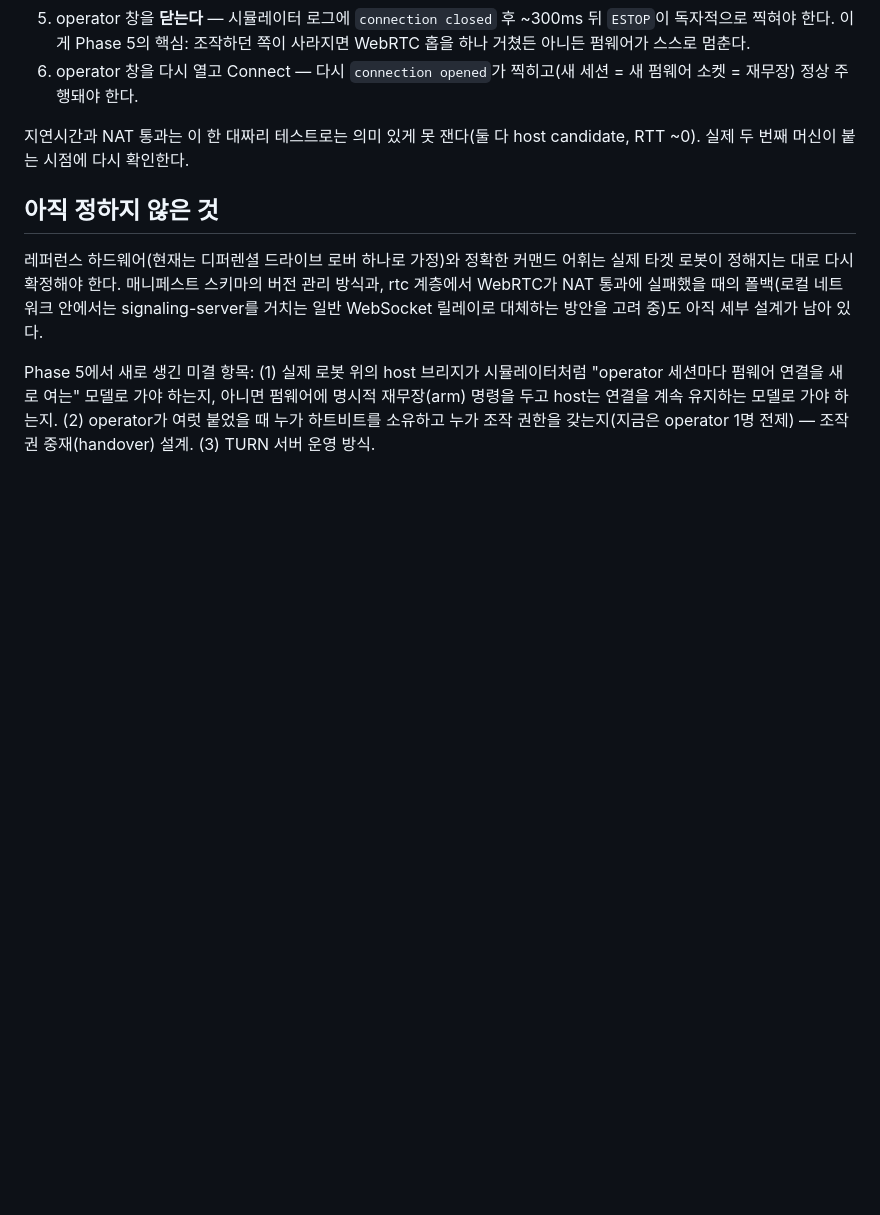
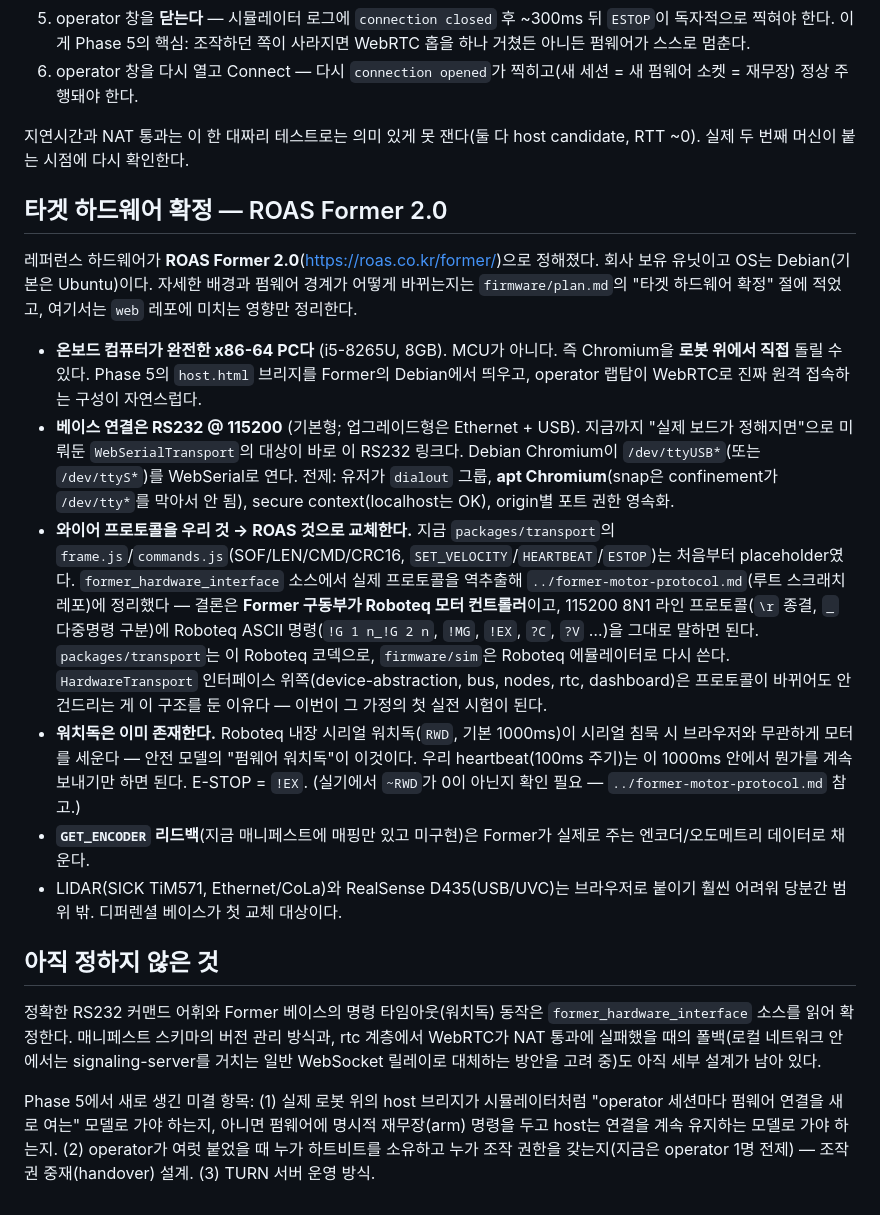
Before and after one commit to dcrobot-keen/robot-os-chromium, a Markdown page: plan.md, the part around the change. Drawn GitHub-style; blank space fills up the shorter version.

Commit message:
plan.md: target robot fixed as ROAS Former 2.0
Records what the Former means for the web side: onboard x86-64 PC can run
Chromium directly; WebSerialTransport now targets the Roboteq controller
on RS232 @ 115200; frame.js/commands.js get replaced by a Roboteq codec;
the safety-model watchdog is the Roboteq built-in RWD, not something we
build. Full protocol in ../former-motor-protocol.md.

Co-Authored-By: Claude Sonnet 5 <noreply@anthropic.com>
Claude-Session: https://claude.ai/code/session_0136Pq2EUnWYr4pQPtBuJwwS

```diff
--- a/plan.md
+++ b/plan.md
@@ -269,8 +269,45 @@ operator의 데이터채널이 열릴 때마다 펌웨어로 **새 WebSocket**
 지연시간과 NAT 통과는 이 한 대짜리 테스트로는 의미 있게 못 잰다(둘 다 host
 candidate, RTT ~0). 실제 두 번째 머신이 붙는 시점에 다시 확인한다.
 
+## 타겟 하드웨어 확정 — ROAS Former 2.0
+
+레퍼런스 하드웨어가 **ROAS Former 2.0**(https://roas.co.kr/former/)으로 정해졌다.
+회사 보유 유닛이고 OS는 Debian(기본은 Ubuntu)이다. 자세한 배경과 펌웨어 경계가
+어떻게 바뀌는지는 `firmware/plan.md`의 "타겟 하드웨어 확정" 절에 적었고, 여기서는
+`web` 레포에 미치는 영향만 정리한다.
+
+- **온보드 컴퓨터가 완전한 x86-64 PC다** (i5-8265U, 8GB). MCU가 아니다. 즉
+  Chromium을 **로봇 위에서 직접** 돌릴 수 있다. Phase 5의 `host.html` 브리지를
+  Former의 Debian에서 띄우고, operator 랩탑이 WebRTC로 진짜 원격 접속하는 구성이
+  자연스럽다.
+- **베이스 연결은 RS232 @ 115200** (기본형; 업그레이드형은 Ethernet + USB). 지금까지
+  "실제 보드가 정해지면"으로 미뤄둔 `WebSerialTransport`의 대상이 바로 이 RS232
+  링크다. Debian Chromium이 `/dev/ttyUSB*`(또는 `/dev/ttyS*`)를 WebSerial로 연다.
+  전제: 유저가 `dialout` 그룹, **apt Chromium**(snap은 confinement가 `/dev/tty*`를
+  막아서 안 됨), secure context(localhost는 OK), origin별 포트 권한 영속화.
+- **와이어 프로토콜을 우리 것 → ROAS 것으로 교체한다.** 지금 `packages/transport`의
+  `frame.js`/`commands.js`(SOF/LEN/CMD/CRC16, `SET_VELOCITY`/`HEARTBEAT`/`ESTOP`)는
+  처음부터 placeholder였다. `former_hardware_interface` 소스에서 실제 프로토콜을
+  역추출해 `../former-motor-protocol.md`(루트 스크래치 레포)에 정리했다 — 결론은
+  **Former 구동부가 Roboteq 모터 컨트롤러**이고, 115200 8N1 라인 프로토콜(`\r` 종결,
+  `_` 다중명령 구분)에 Roboteq ASCII 명령(`!G 1 n_!G 2 n`, `!MG`, `!EX`, `?C`, `?V`
+  …)을 그대로 말하면 된다. `packages/transport`는 이 Roboteq 코덱으로,
+  `firmware/sim`은 Roboteq 에뮬레이터로 다시 쓴다. `HardwareTransport` 인터페이스
+  위쪽(device-abstraction, bus, nodes, rtc, dashboard)은 프로토콜이 바뀌어도 안
+  건드리는 게 이 구조를 둔 이유다 — 이번이 그 가정의 첫 실전 시험이 된다.
+- **워치독은 이미 존재한다.** Roboteq 내장 시리얼 워치독(`RWD`, 기본 1000ms)이
+  시리얼 침묵 시 브라우저와 무관하게 모터를 세운다 — 안전 모델의 "펌웨어 워치독"이
+  이것이다. 우리 heartbeat(100ms 주기)는 이 1000ms 안에서 뭔가를 계속 보내기만 하면
+  된다. E-STOP = `!EX`. (실기에서 `~RWD`가 0이 아닌지 확인 필요 —
+  `../former-motor-protocol.md` 참고.)
+- **`GET_ENCODER` 리드백**(지금 매니페스트에 매핑만 있고 미구현)은 Former가 실제로
+  주는 엔코더/오도메트리 데이터로 채운다.
+- LIDAR(SICK TiM571, Ethernet/CoLa)와 RealSense D435(USB/UVC)는 브라우저로 붙이기
+  훨씬 어려워 당분간 범위 밖. 디퍼렌셜 베이스가 첫 교체 대상이다.
+
 ## 아직 정하지 않은 것
 
-레퍼런스 하드웨어(현재는 디퍼렌셜 드라이브 로버 하나로 가정)와 정확한 커맨드 어휘는 실제 타겟 로봇이 정해지는 대로 다시 확정해야 한다. 매니페스트 스키마의 버전 관리 방식과, rtc 계층에서 WebRTC가 NAT 통과에 실패했을 때의 폴백(로컬 네트워크 안에서는 signaling-server를 거치는 일반 WebSocket 릴레이로 대체하는 방안을 고려 중)도 아직 세부 설계가 남아 있다.
+정확한 RS232 커맨드 어휘와 Former 베이스의 명령 타임아웃(워치독) 동작은
+`former_hardware_interface` 소스를 읽어 확정한다. 매니페스트 스키마의 버전 관리 방식과, rtc 계층에서 WebRTC가 NAT 통과에 실패했을 때의 폴백(로컬 네트워크 안에서는 signaling-server를 거치는 일반 WebSocket 릴레이로 대체하는 방안을 고려 중)도 아직 세부 설계가 남아 있다.
 
 Phase 5에서 새로 생긴 미결 항목: (1) 실제 로봇 위의 host 브리지가 시뮬레이터처럼 "operator 세션마다 펌웨어 연결을 새로 여는" 모델로 가야 하는지, 아니면 펌웨어에 명시적 재무장(arm) 명령을 두고 host는 연결을 계속 유지하는 모델로 가야 하는지. (2) operator가 여럿 붙었을 때 누가 하트비트를 소유하고 누가 조작 권한을 갖는지(지금은 operator 1명 전제) — 조작권 중재(handover) 설계. (3) TURN 서버 운영 방식.
```
